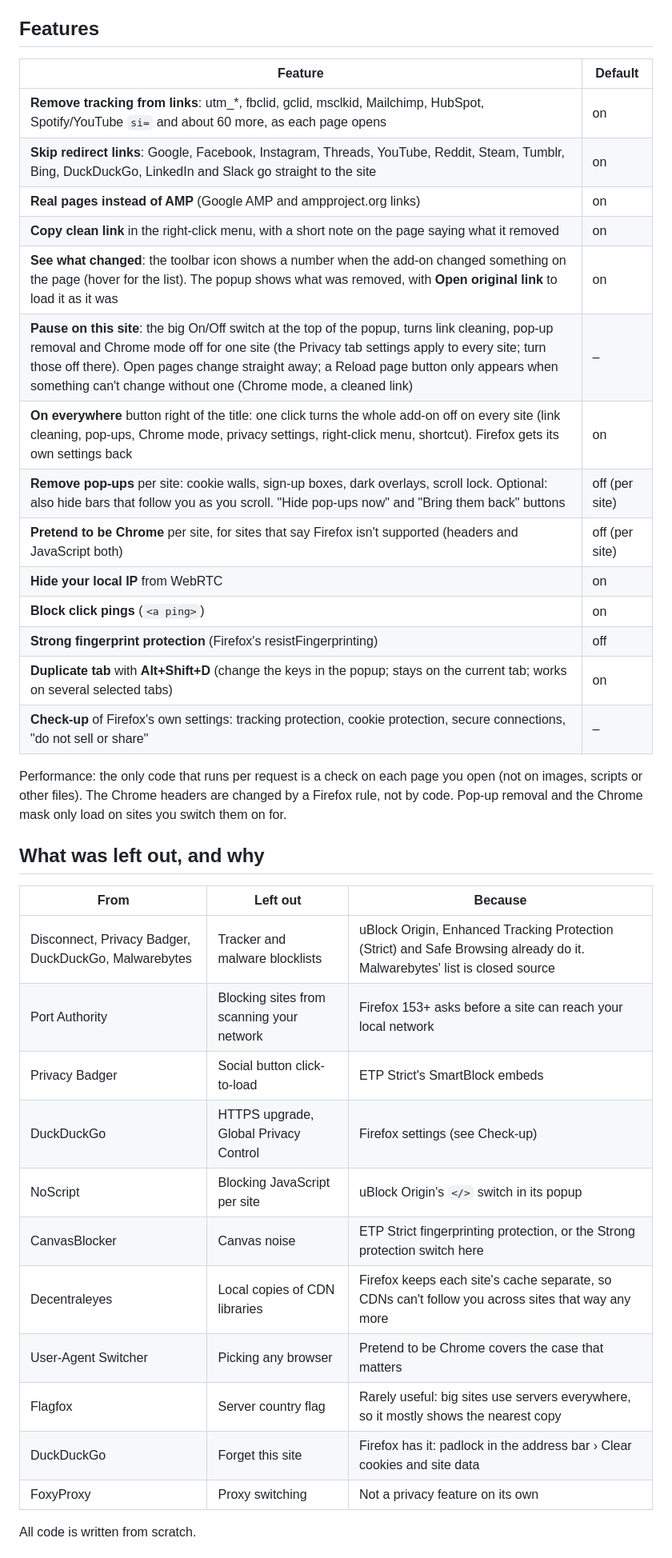
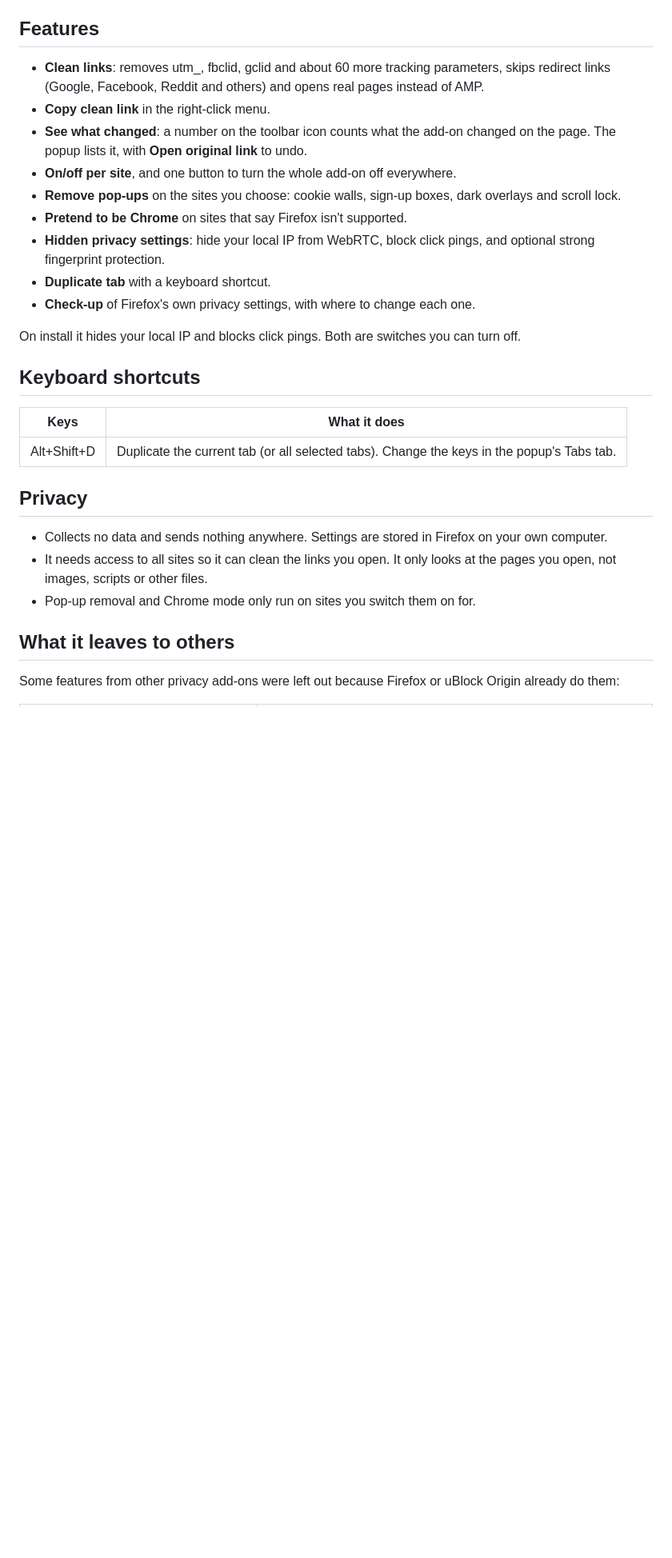
Before and after one commit to TimWJT/more-settings-for-firefox, a Markdown page: README.md, the part around one of its changes. Shown at 80% size. Drawn GitHub-style; blank space fills up the shorter version.

```diff
--- a/README.md
+++ b/README.md
@@ -8,40 +14,31 @@ Keep **uBlock Origin** for ads and trackers, and set Firefox's **Enhanced Tracki
 
 ## Features
 
-| Feature | Default |
+- **Clean links**: removes utm_, fbclid, gclid and about 60 more tracking parameters, skips redirect links (Google, Facebook, Reddit and others) and opens real pages instead of AMP.
+- **Copy clean link** in the right-click menu.
+- **See what changed**: a number on the toolbar icon counts what the add-on changed on the page. The popup lists it, with **Open original link** to undo.
+- **On/off per site**, and one button to turn the whole add-on off everywhere.
+- **Remove pop-ups** on the sites you choose: cookie walls, sign-up boxes, dark overlays and scroll lock.
+- **Pretend to be Chrome** on sites that say Firefox isn't supported.
+- **Hidden privacy settings**: hide your local IP from WebRTC, block click pings, and optional strong fingerprint protection.
+- **Duplicate tab** with a keyboard shortcut.
+- **Check-up** of Firefox's own privacy settings, with where to change each one.
+
+On install it hides your local IP and blocks click pings. Both are switches you can turn off.
+
+## Keyboard shortcuts
+
+| Keys | What it does |
 |---|---|
-| **Remove tracking from links**: utm_*, fbclid, gclid, msclkid, Mailchimp, HubSpot, Spotify/YouTube `si=` and about 60 more, as each page opens | on |
-| **Skip redirect links**: Google, Facebook, Instagram, Threads, YouTube, Reddit, Steam, Tumblr, Bing, DuckDuckGo, LinkedIn and Slack go straight to the site | on |
-| **Real pages instead of AMP** (Google AMP and ampproject.org links) | on |
-| **Copy clean link** in the right-click menu, with a short note on the page saying what it removed | on |
-| **See what changed**: the toolbar icon shows a number when the add-on changed something on the page (hover for the list). The popup shows what was removed, with **Open original link** to load it as it was | on |
-| **Pause on this site**: the big On/Off switch at the top of the popup, turns link cleaning, pop-up removal and Chrome mode off for one site (the Privacy tab settings apply to every site; turn those off there). Open pages change straight away; a Reload page button only appears when something can't change without one (Chrome mode, a cleaned link) | – |
-| **On everywhere** button right of the title: one click turns the whole add-on off on every site (link cleaning, pop-ups, Chrome mode, privacy settings, right-click menu, shortcut). Firefox gets its own settings back | on |
-| **Remove pop-ups** per site: cookie walls, sign-up boxes, dark overlays, scroll lock. Optional: also hide bars that follow you as you scroll. "Hide pop-ups now" and "Bring them back" buttons | off (per site) |
-| **Pretend to be Chrome** per site, for sites that say Firefox isn't supported (headers and JavaScript both) | off (per site) |
-| **Hide your local IP** from WebRTC | on |
-| **Block click pings** (`<a ping>`) | on |
-| **Strong fingerprint protection** (Firefox's resistFingerprinting) | off |
-| **Duplicate tab** with **Alt+Shift+D** (change the keys in the popup; stays on the current tab; works on several selected tabs) | on |
-| **Check-up** of Firefox's own settings: tracking protection, cookie protection, secure connections, "do not sell or share" | – |
+| Alt+Shift+D | Duplicate the current tab (or all selected tabs). Change the keys in the popup's Tabs tab. |
 
-Performance: the only code that runs per request is a check on each page you open (not on images, scripts or other files). The Chrome headers are changed by a Firefox rule, not by code. Pop-up removal and the Chrome mask only load on sites you switch them on for.
+## Privacy
 
-## What was left out, and why
+- Collects no data and sends nothing anywhere. Settings are stored in Firefox on your own computer.
+- It needs access to all sites so it can clean the links you open. It only looks at the pages you open, not images, scripts or other files.
+- Pop-up removal and Chrome mode only run on sites you switch them on for.
 
-| From | Left out | Because |
-|---|---|---|
-| Disconnect, Privacy Badger, DuckDuckGo, Malwarebytes | Tracker and malware blocklists | uBlock Origin, Enhanced Tracking Protection (Strict) and Safe Browsing already do it. Malwarebytes' list is closed source |
-| Port Authority | Blocking sites from scanning your network | Firefox 153+ asks before a site can reach your local network |
-| Privacy Badger | Social button click-to-load | ETP Strict's SmartBlock embeds |
-| DuckDuckGo | HTTPS upgrade, Global Privacy Control | Firefox settings (see Check-up) |
-| NoScript | Blocking JavaScript per site | uBlock Origin's `</>` switch in its popup |
-| CanvasBlocker | Canvas noise | ETP Strict fingerprinting protection, or the Strong protection switch here |
-| Decentraleyes | Local copies of CDN libraries | Firefox keeps each site's cache separate, so CDNs can't follow you across sites that way any more |
-| User-Agent Switcher | Picking any browser | Pretend to be Chrome covers the case that matters |
-| Flagfox | Server country flag | Rarely useful: big sites use servers everywhere, so it mostly shows the nearest copy |
-| DuckDuckGo | Forget this site | Firefox has it: padlock in the address bar › Clear cookies and site data |
-| FoxyProxy | Proxy switching | Not a privacy feature on its own |
+## What it leaves to others
 
-All code is written from scratch.
+Some features from other privacy add-ons were left out because Firefox or uBlock Origin already do them:
 
```
Also changed, not shown: other parts of README.md (+33 -7 lines), screenshots/1-links.png (added), screenshots/2-this-site.png (added), screenshots/3-privacy.png (added), screenshots/4-tabs.png (added), screenshots/5-check-up.png (added), screenshots/icon-128.png (added).
